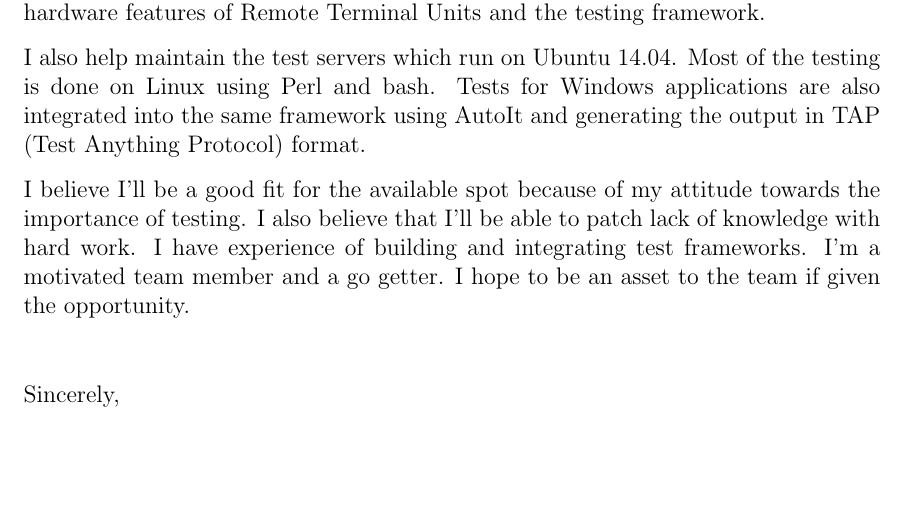
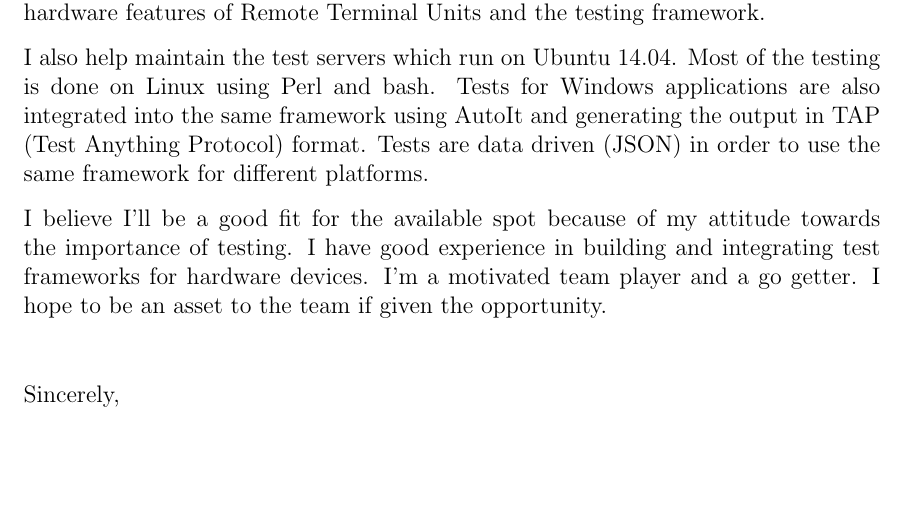
Before and after one commit to saadkhan02/coverLetter, a LaTeX letter (coverLetter.tex): part of the page, cut so that both start at the same text. Compiled offline with pdfLaTeX.

Commit message:
Fix cover letter wording.

```diff
--- a/coverLetter.tex
+++ b/coverLetter.tex
@@ -43,13 +43,13 @@ the testing framework.
 I also help maintain the test servers which run on Ubuntu 14.04. Most of the
 testing is done on Linux using Perl and bash. Tests for Windows applications
 are also integrated into the same framework using AutoIt and generating the
-output in TAP (Test Anything Protocol) format.
+output in TAP (Test Anything Protocol) format. Tests are data driven (JSON)
+in order to use the same framework for different platforms.
 
 I believe I'll be a good fit for the available spot because of my attitude
-towards the importance of testing. I also believe that I'll be able to patch
-lack of knowledge with hard work. I have experience of building and integrating
-test frameworks. I'm a motivated team member and a go getter. I hope to be an
-asset to the team if given the opportunity.
+towards the importance of testing. I have good experience in building and
+integrating test frameworks for hardware devices. I'm a motivated team player
+and a go getter. I hope to be an asset to the team if given the opportunity.
 
 \vspace{2\parskip} % Extra whitespace for aesthetics
 \closing{Sincerely,}
```
